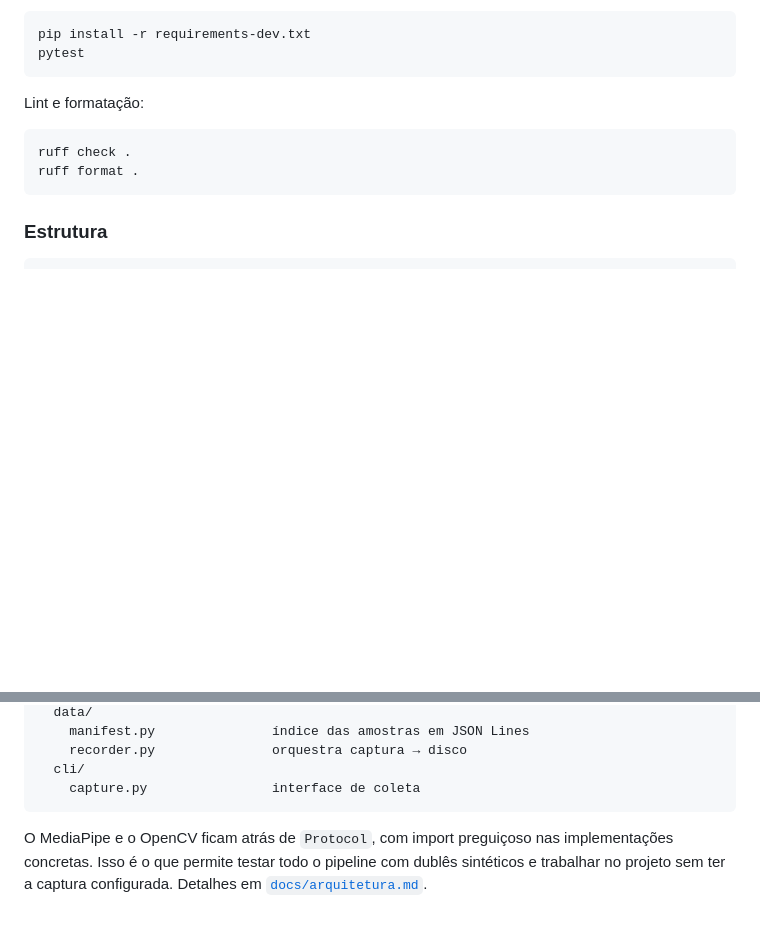
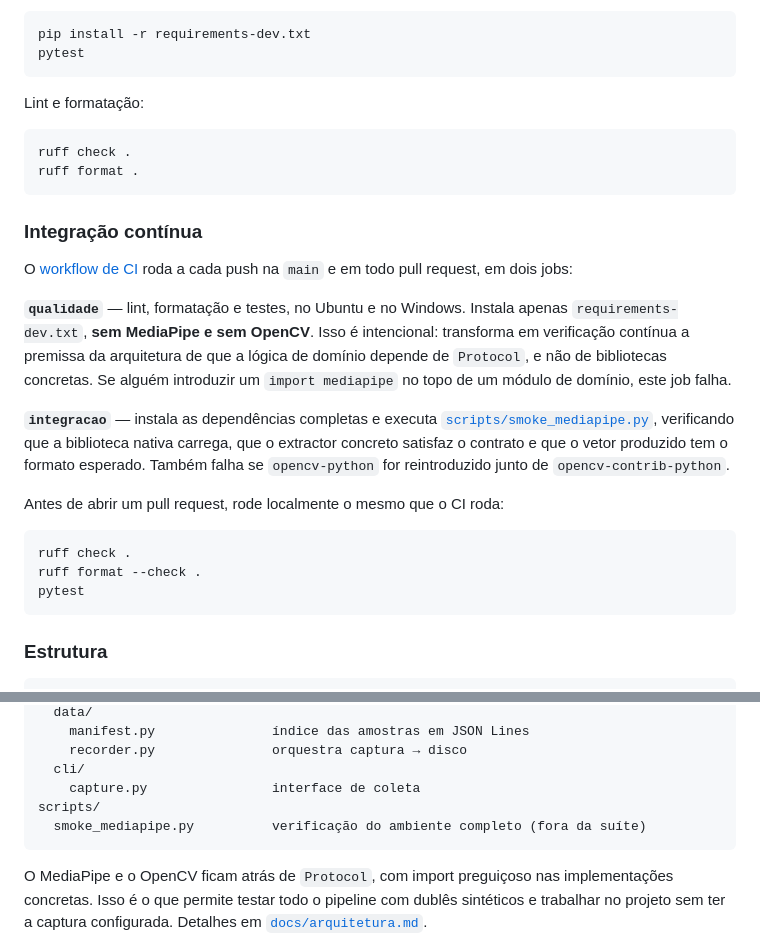
Before and after one commit to athena272/totem-aju, a Markdown page: README.md, 2 parts joined by grey strips. Rendered like a GitHub page; blank space fills up the shorter version.

Commit message:
docs: documenta integracao continua no README
Adiciona o selo de status do CI e a secao que explica os dois jobs do workflow, o motivo de o job de qualidade rodar sem MediaPipe, e os comandos para reproduzir localmente as mesmas verificacoes antes de abrir um pull request.

````diff
--- a/README.md
+++ b/README.md
@@ -127,6 +129,32 @@ ruff check .
 ruff format .
 ```
 
+### Integração contínua
+
+O [workflow de CI](.github/workflows/ci.yml) roda a cada push na `main` e em todo
+pull request, em dois jobs:
+
+**`qualidade`** — lint, formatação e testes, no Ubuntu e no Windows. Instala
+apenas `requirements-dev.txt`, **sem MediaPipe e sem OpenCV**. Isso é
+intencional: transforma em verificação contínua a premissa da arquitetura de que
+a lógica de domínio depende de `Protocol`, e não de bibliotecas concretas. Se
+alguém introduzir um `import mediapipe` no topo de um módulo de domínio, este job
+falha.
+
+**`integracao`** — instala as dependências completas e executa
+[`scripts/smoke_mediapipe.py`](scripts/smoke_mediapipe.py), verificando que a
+biblioteca nativa carrega, que o extractor concreto satisfaz o contrato e que o
+vetor produzido tem o formato esperado. Também falha se `opencv-python` for
+reintroduzido junto de `opencv-contrib-python`.
+
+Antes de abrir um pull request, rode localmente o mesmo que o CI roda:
+
+```powershell
+ruff check .
+ruff format --check .
+pytest
+```
+
 ### Estrutura
 
 ```
@@ -146,6 +174,8 @@ src/totem_aju/
     recorder.py               orquestra captura → disco
   cli/
     capture.py                interface de coleta
+scripts/
+  smoke_mediapipe.py          verificação do ambiente completo (fora da suíte)
 ```
 
 O MediaPipe e o OpenCV ficam atrás de `Protocol`, com import preguiçoso nas
````
Also changed, not shown: other parts of README.md (+2 -0 lines).
